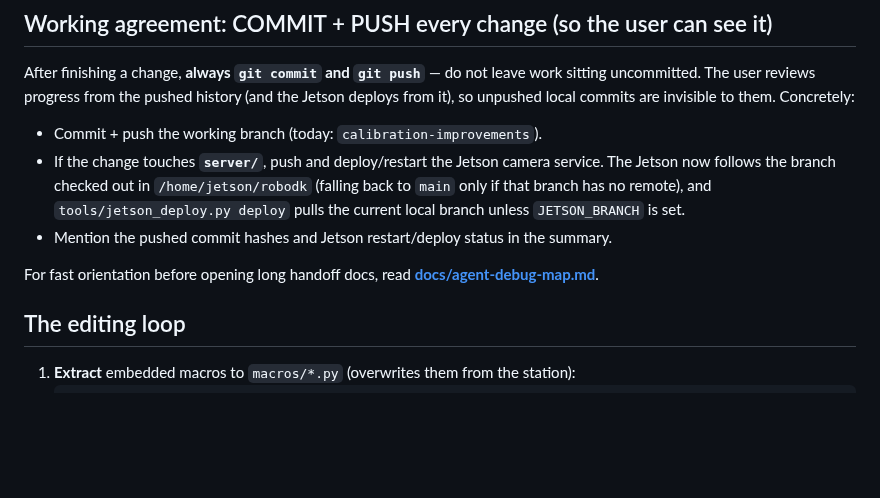
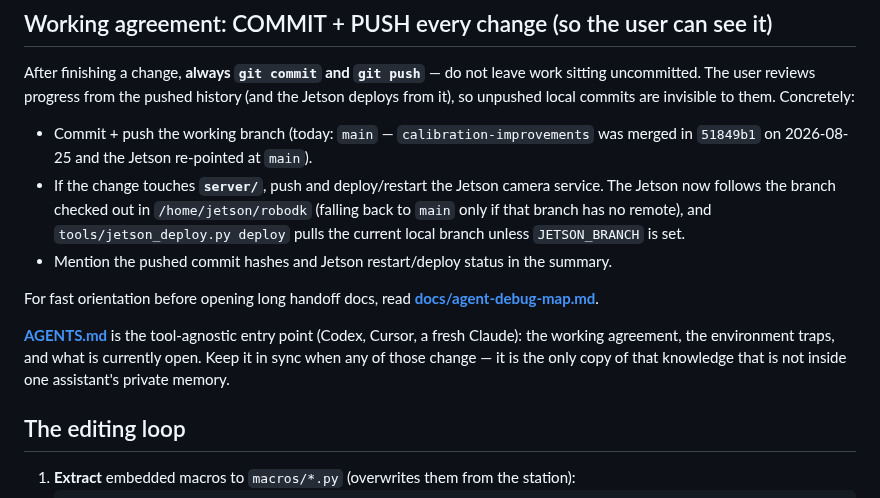
Before and after one commit to raffitch/robodk, a Markdown page: CLAUDE.md, the part around the change. Rendered like a GitHub page; blank space fills up the shorter version.

```diff
--- a/CLAUDE.md
+++ b/CLAUDE.md
@@ -12,7 +12,8 @@ scripts below extract that Python to `macros/*.py` (editable here) and push edit
 After finishing a change, **always `git commit` and `git push`** — do not leave work
 sitting uncommitted. The user reviews progress from the pushed history (and the Jetson
 deploys from it), so unpushed local commits are invisible to them. Concretely:
-- Commit + push the working branch (today: `calibration-improvements`).
+- Commit + push the working branch (today: `main` — `calibration-improvements` was
+  merged in `51849b1` on 2026-08-25 and the Jetson re-pointed at `main`).
 - If the change touches **`server/`**, push and deploy/restart the Jetson camera
   service. The Jetson now follows the branch checked out in `/home/jetson/robodk`
   (falling back to `main` only if that branch has no remote), and
@@ -22,6 +23,11 @@ deploys from it), so unpushed local commits are invisible to them. Concretely:
 
 For fast orientation before opening long handoff docs, read
 **[docs/agent-debug-map.md](docs/agent-debug-map.md)**.
+
+**[AGENTS.md](AGENTS.md)** is the tool-agnostic entry point (Codex, Cursor, a fresh
+Claude): the working agreement, the environment traps, and what is currently open.
+Keep it in sync when any of those change — it is the only copy of that knowledge that
+is not inside one assistant's private memory.
 
 ## The editing loop
 
```
Also changed, not shown: AGENTS.md (added, +88 -0 lines).
